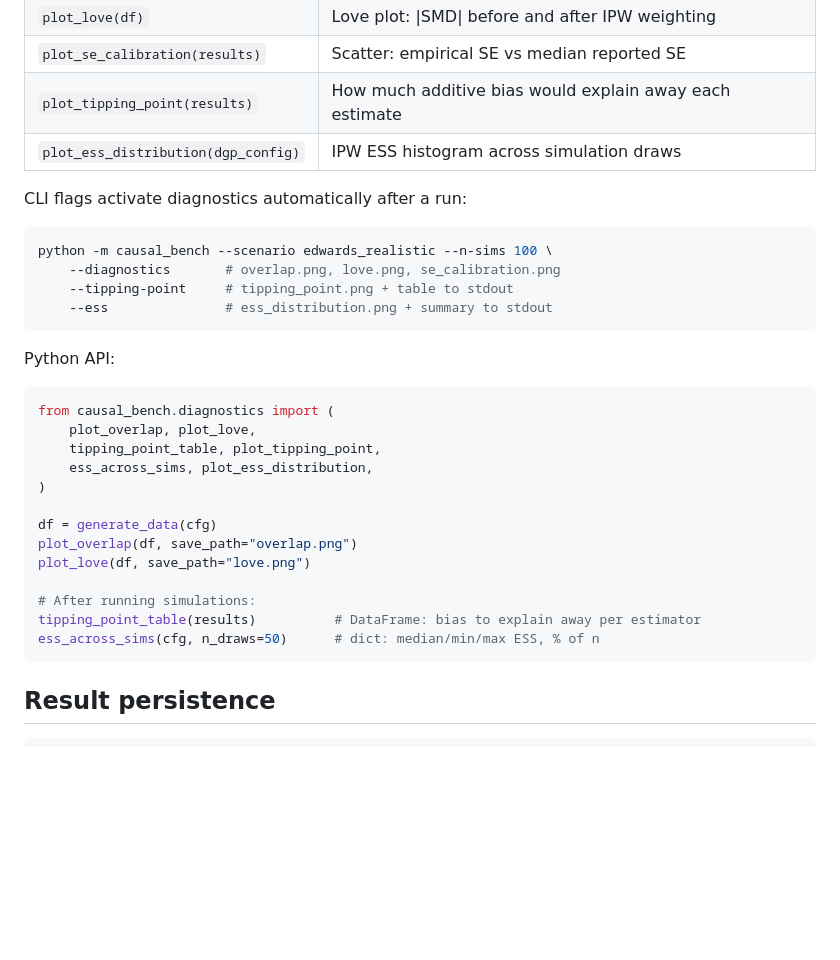
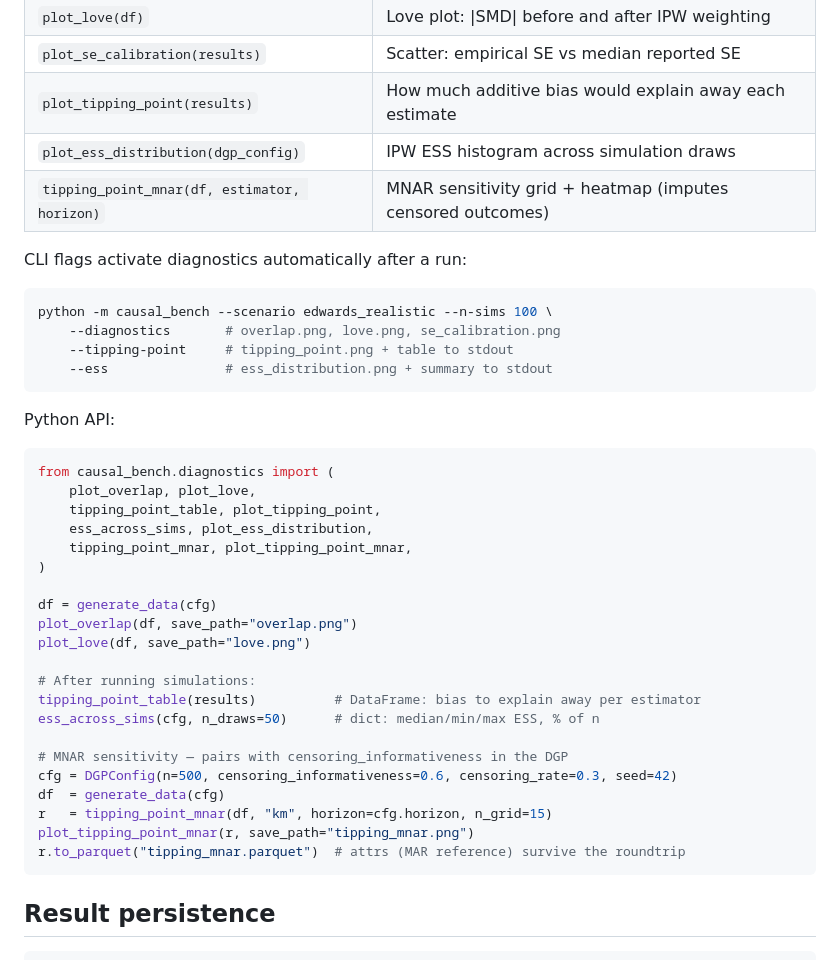
Before and after one commit to BaronWolfenstein/causal_bench, a Markdown page: README.md, the part around the change. GitHub-like rendering; blank space fills up the shorter version.

Commit message:
docs: add MNAR tipping-point to README diagnostics section
Co-Authored-By: Claude Sonnet 4.6 <noreply@anthropic.com>

````diff
--- a/README.md
+++ b/README.md
@@ -119,6 +119,7 @@ results = ConcreteRMSTEstimator().estimate(df)  # returns [] with warning if R u
 | `plot_se_calibration(results)` | Scatter: empirical SE vs median reported SE |
 | `plot_tipping_point(results)` | How much additive bias would explain away each estimate |
 | `plot_ess_distribution(dgp_config)` | IPW ESS histogram across simulation draws |
+| `tipping_point_mnar(df, estimator, horizon)` | MNAR sensitivity grid + heatmap (imputes censored outcomes) |
 
 CLI flags activate diagnostics automatically after a run:
 
@@ -136,6 +137,7 @@ from causal_bench.diagnostics import (
     plot_overlap, plot_love,
     tipping_point_table, plot_tipping_point,
     ess_across_sims, plot_ess_distribution,
+    tipping_point_mnar, plot_tipping_point_mnar,
 )
 
 df = generate_data(cfg)
@@ -145,6 +147,13 @@ plot_love(df, save_path="love.png")
 # After running simulations:
 tipping_point_table(results)          # DataFrame: bias to explain away per estimator
 ess_across_sims(cfg, n_draws=50)      # dict: median/min/max ESS, % of n
+
+# MNAR sensitivity — pairs with censoring_informativeness in the DGP
+cfg = DGPConfig(n=500, censoring_informativeness=0.6, censoring_rate=0.3, seed=42)
+df  = generate_data(cfg)
+r   = tipping_point_mnar(df, "km", horizon=cfg.horizon, n_grid=15)
+plot_tipping_point_mnar(r, save_path="tipping_mnar.png")
+r.to_parquet("tipping_mnar.parquet")  # attrs (MAR reference) survive the roundtrip
 ```
 
 ## Result persistence
````
